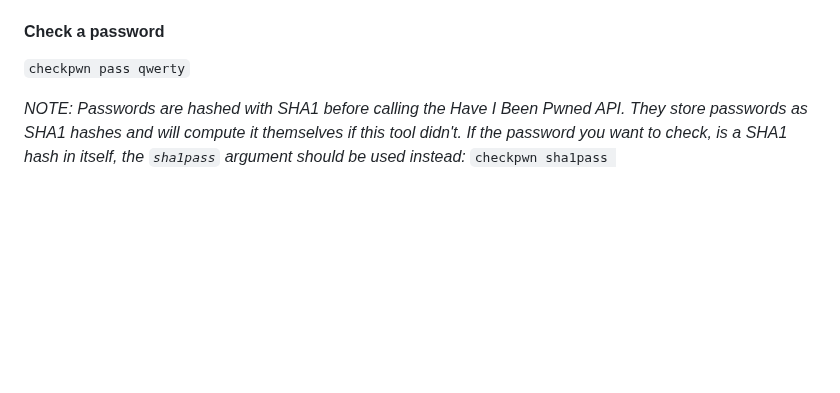
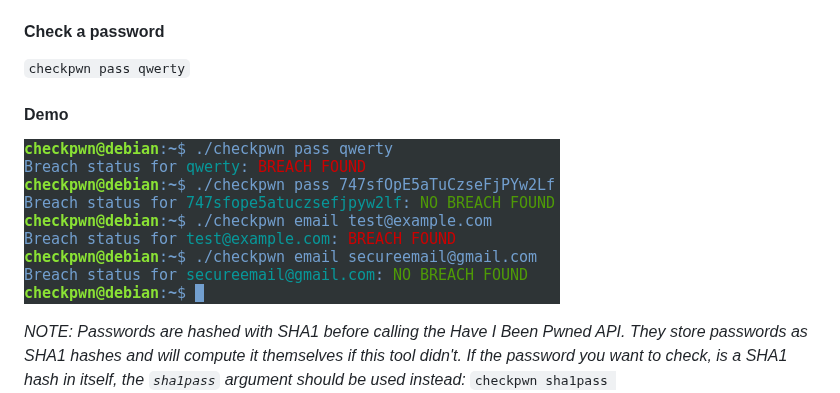
Before and after one commit to brycx/checkpwn, a Markdown page: README.md, the part around the change. GitHub-like rendering; pictures changed too: screenshot/screen.png (added); blank space fills up the shorter version.

Commit message:
Add demo

````diff
--- a/README.md
+++ b/README.md
@@ -19,6 +19,9 @@ Check [Have I Been Pwned](https://haveibeenpwned.com/) and see if it's time for
 #### Check a password
 ```checkpwn pass qwerty```
 
+#### Demo
+![alt text](screenshot/screen.png "Demo")
+
 
 _NOTE: Passwords are hashed with SHA1 before calling the Have I Been Pwned API.
 They store passwords as SHA1 hashes and will compute it themselves if this tool didn't.
````
